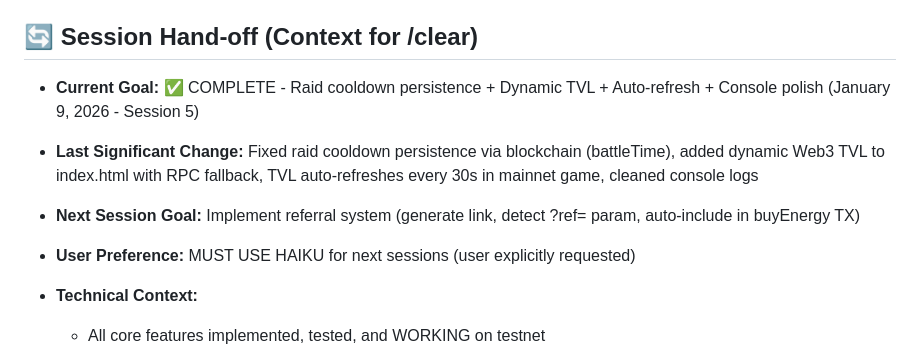
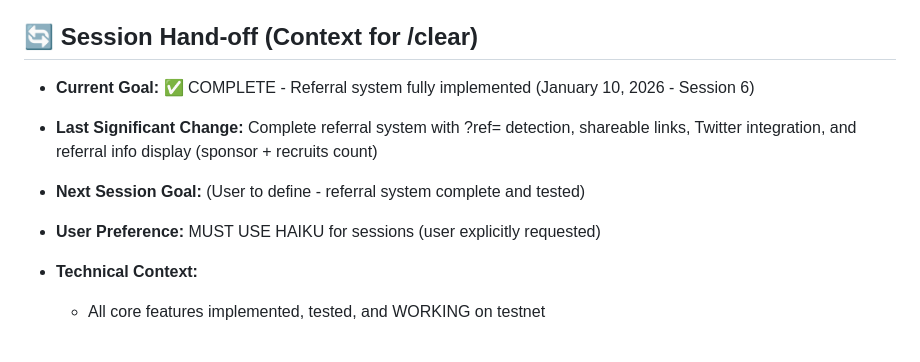
Before and after one commit to cosmicyield/cosmicyield, a Markdown page: CLAUDE.md, the part around one of its changes. Rendered like a GitHub page.

```diff
--- a/CLAUDE.md
+++ b/CLAUDE.md
@@ -3,10 +3,10 @@
 > **Note for Claude:** Always check the `## 🔄 Session Hand-off` section first to see where the last session left off.
 
 ## 🔄 Session Hand-off (Context for /clear)
-- **Current Goal:** ✅ COMPLETE - Raid cooldown persistence + Dynamic TVL + Auto-refresh + Console polish (January 9, 2026 - Session 5)
-- **Last Significant Change:** Fixed raid cooldown persistence via blockchain (battleTime), added dynamic Web3 TVL to index.html with RPC fallback, TVL auto-refreshes every 30s in mainnet game, cleaned console logs
-- **Next Session Goal:** Implement referral system (generate link, detect ?ref= param, auto-include in buyEnergy TX)
-- **User Preference:** MUST USE HAIKU for next sessions (user explicitly requested)
+- **Current Goal:** ✅ COMPLETE - Referral system fully implemented (January 10, 2026 - Session 6)
+- **Last Significant Change:** Complete referral system with ?ref= detection, shareable links, Twitter integration, and referral info display (sponsor + recruits count)
+- **Next Session Goal:** (User to define - referral system complete and tested)
+- **User Preference:** MUST USE HAIKU for sessions (user explicitly requested)
 - **Technical Context:**
   - All core features implemented, tested, and WORKING on testnet
   - Game deployed to GitHub (cosmicyield/cosmicyield) and Render
```
Also changed, not shown: other parts of CLAUDE.md (+43 -1 lines).
